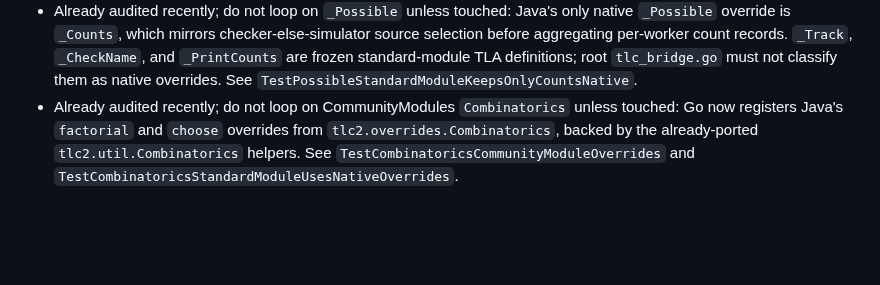
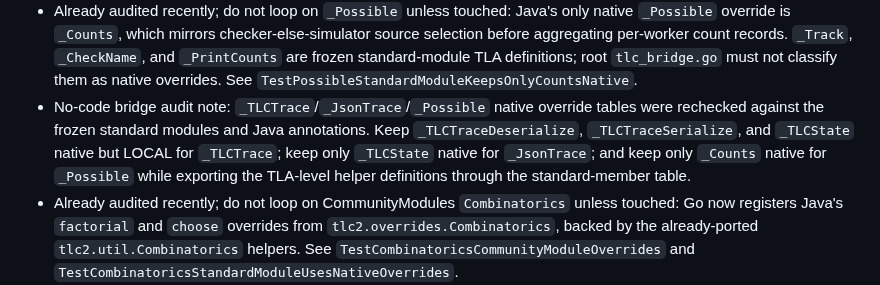
Before and after one commit to glycerine/tlago, a Markdown page: tlc/PORT_PROGRESS.md, the part around the change. GitHub-like rendering; blank space fills up the shorter version.

Commit message:
Record trace helper override audit

```diff
--- a/tlc/PORT_PROGRESS.md
+++ b/tlc/PORT_PROGRESS.md
@@ -209,6 +209,7 @@
 - JSON object deserialization preserves Java/Gson duplicate-key behavior: the first key position is retained, but later occurrences replace that field's value. The helper map is lookup-only; output record ordering remains deterministic.
 - `IOUtils!Serialize`/`Deserialize` must remain `@Evaluation`-style native overrides, not eager method values. Java evaluates serializer options first, then tries priority handlers (`Json` NDJSON before CommunityModules TXT for `Serialize`) and falls back to the TLA+ body only when no handler claims the format; Go mirrors this with `PriorityEvaluatingValue` and source-body attachment in the parser bridge.
 - Already audited recently; do not loop on `_Possible` unless touched: Java's only native `_Possible` override is `_Counts`, which mirrors checker-else-simulator source selection before aggregating per-worker count records. `_Track`, `_CheckName`, and `_PrintCounts` are frozen standard-module TLA definitions; root `tlc_bridge.go` must not classify them as native overrides. See `TestPossibleStandardModuleKeepsOnlyCountsNative`.
+- No-code bridge audit note: `_TLCTrace`/`_JsonTrace`/`_Possible` native override tables were rechecked against the frozen standard modules and Java annotations. Keep `_TLCTraceDeserialize`, `_TLCTraceSerialize`, and `_TLCState` native but LOCAL for `_TLCTrace`; keep only `_TLCState` native for `_JsonTrace`; and keep only `_Counts` native for `_Possible` while exporting the TLA-level helper definitions through the standard-member table.
 - Already audited recently; do not loop on CommunityModules `Combinatorics` unless touched: Go now registers Java's `factorial` and `choose` overrides from `tlc2.overrides.Combinatorics`, backed by the already-ported `tlc2.util.Combinatorics` helpers. See `TestCombinatoricsCommunityModuleOverrides` and `TestCombinatoricsStandardModuleUsesNativeOverrides`.
 - Already audited recently; do not loop on CommunityModules `Bitwise` unless touched: Go now registers Java's `And`/`Or`/`Xor` LOCAL helper overrides plus exported `Not` and `shiftR`; the root bridge exports only `&`, `|`, `^^`, `Not`, and `shiftR` for named instances, not the LOCAL helpers. See `TestBitwiseCommunityModuleOverrides` and `TestBitwiseStandardModuleKeepsLocalHelpersUnexported`.
 - Already audited recently; do not loop on this CommunityModules override batch unless touched: Go now registers Java overrides for `DyadicRationals!Reduce` (LOCAL native only, not a named-instance export), `Functions!IsInjective`/`AntiFunction`/`FoldFunction`/`FoldFunctionOnSet`, `FiniteSetsExt!Quantify`/`kSubset`/`FoldSet`, and `BagsExt!FoldBag`. The fold argument order mirrors Java exactly: `FoldSet`/`FoldFunctionOnSet` call `op(element, acc)`, while `FoldBag` calls `op(acc, element)`.
```
